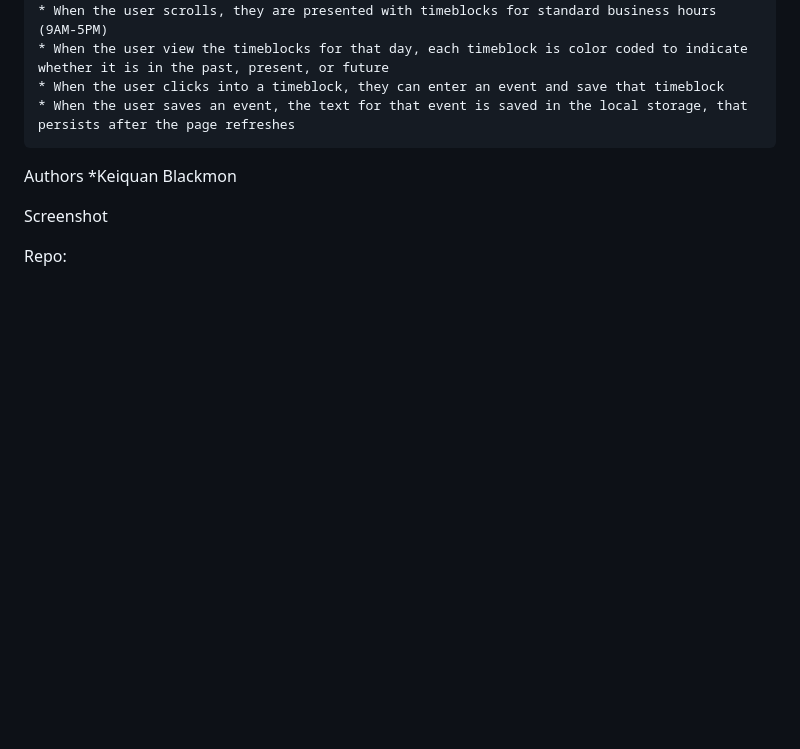
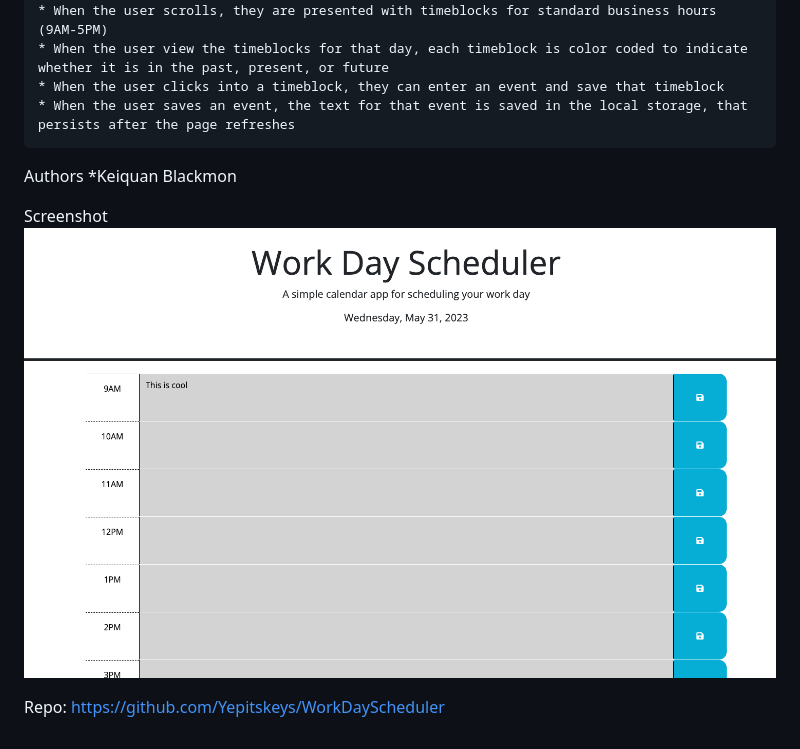
Before and after one commit to Yepitskeys/WorkDayScheduler, a Markdown page: README.md, the part around the change. GitHub-like rendering; pictures changed too: Assets/images/schedulerscreenshot.png (added); blank space fills up the shorter version.

```diff
--- a/README.md
+++ b/README.md
@@ -11,6 +11,7 @@ Authors
 *Keiquan Blackmon
 
 Screenshot
-<!-- ![This screenshot is of the page the user is presented with when accessing the password generator".](./assets/images/screenshot.png) -->
+![This screenshot is of the page the user is presented with when accessing the password generator".](./Assets/images/schedulerscreenshot.png)
 
 Repo:
+https://github.com/Yepitskeys/WorkDayScheduler
```
Also changed, not shown: 5 other files.
